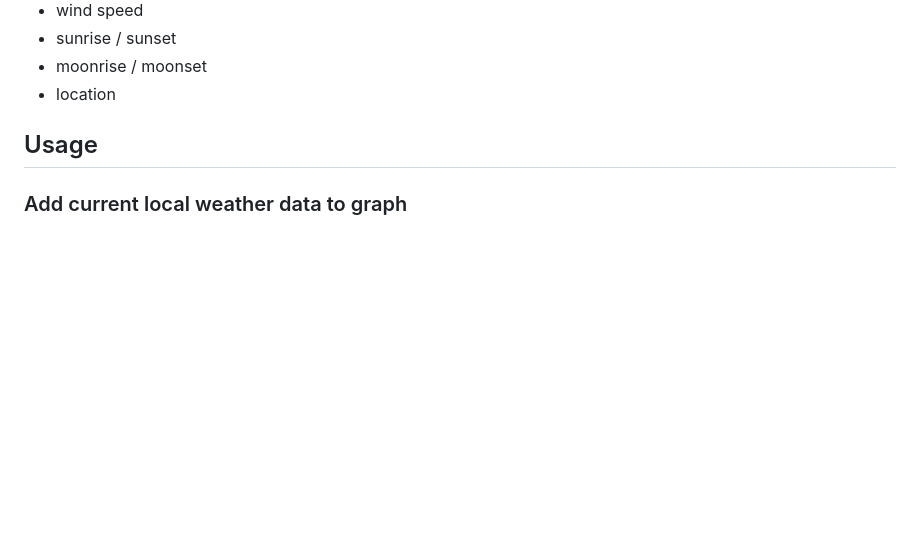
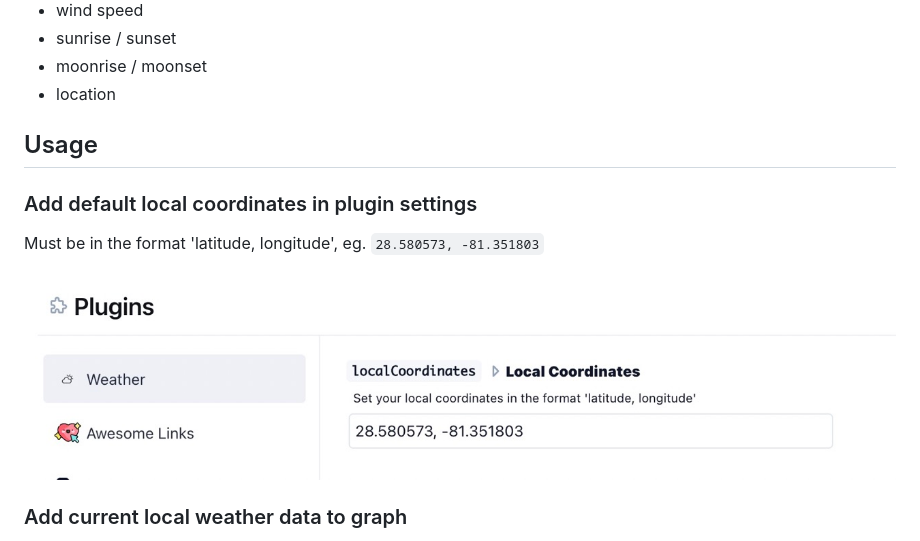
Before and after one commit to axelav/logseq-plugin-weather, a Markdown page: README.md, the part around the change. Drawn GitHub-style; pictures changed too: settings.jpg (added); blank space fills up the shorter version.

```diff
--- a/README.md
+++ b/README.md
@@ -18,6 +18,12 @@ Writes current weather data for:
 
 ## Usage
 
+### Add default local coordinates in plugin settings
+
+Must be in the format 'latitude, longitude', eg. `28.580573, -81.351803`
+
+![settings](./settings.jpg)
+
 ### Add current local weather data to graph
 
 - Create an empty block.
```
